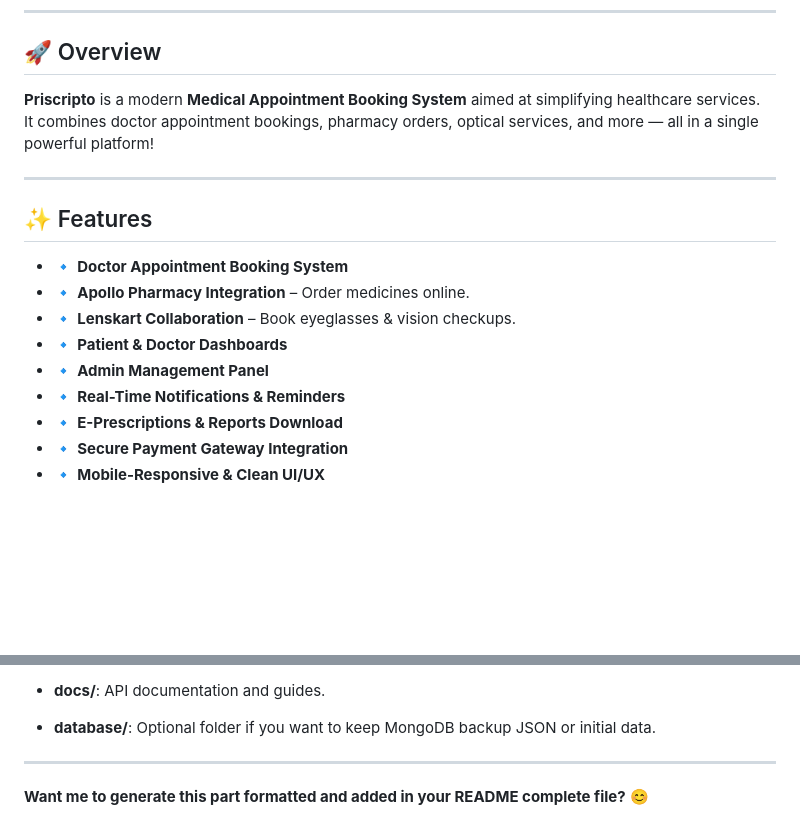
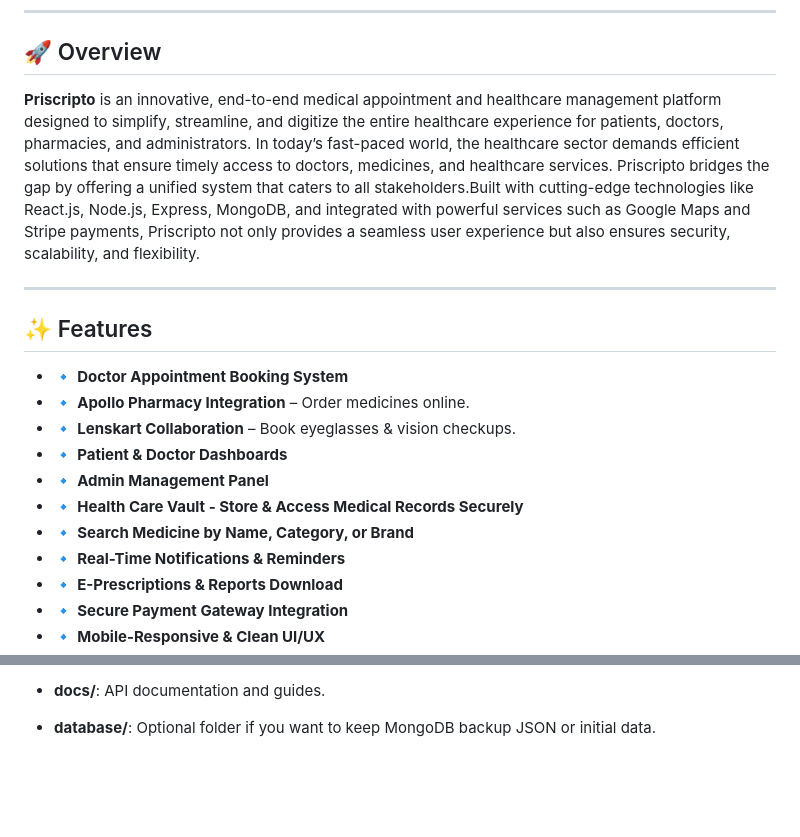
Before and after one commit to satasiyakrish1/Prescripto, a Markdown page: README.md, 2 parts joined by grey strips. Rendered like a GitHub page; blank space fills up the shorter version.

```diff
--- a/README.md
+++ b/README.md
@@ -6,8 +6,7 @@
 
 ## 🚀 Overview
 
-**Priscripto** is a modern **Medical Appointment Booking System** aimed at simplifying healthcare services.
-It combines doctor appointment bookings, pharmacy orders, optical services, and more — all in a single powerful platform!
+**Priscripto** is an innovative, end-to-end medical appointment and healthcare management platform designed to simplify, streamline, and digitize the entire healthcare experience for patients, doctors, pharmacies, and administrators. In today’s fast-paced world, the healthcare sector demands efficient solutions that ensure timely access to doctors, medicines, and healthcare services. Priscripto bridges the gap by offering a unified system that caters to all stakeholders.Built with cutting-edge technologies like React.js, Node.js, Express, MongoDB, and integrated with powerful services such as Google Maps and Stripe payments, Priscripto not only provides a seamless user experience but also ensures security, scalability, and flexibility.
 
 ---
 
@@ -18,6 +17,8 @@ It combines doctor appointment bookings, pharmacy orders, optical services, and
 - 🔹 **Lenskart Collaboration** – Book eyeglasses & vision checkups.
 - 🔹 **Patient & Doctor Dashboards**
 - 🔹 **Admin Management Panel**
+- 🔹 **Health Care Vault - Store & Access Medical Records Securely**
+- 🔹 **Search Medicine by Name, Category, or Brand**
 - 🔹 **Real-Time Notifications & Reminders**
 - 🔹 **E-Prescriptions & Reports Download**
 - 🔹 **Secure Payment Gateway Integration**
@@ -116,7 +117,3 @@ Priscripto/
 - **docs/**: API documentation and guides.
 
 - **database/**: Optional folder if you want to keep MongoDB backup JSON or initial data.
-
----
-
-**Want me to generate this part formatted and added in your README complete file?** 😊
```
